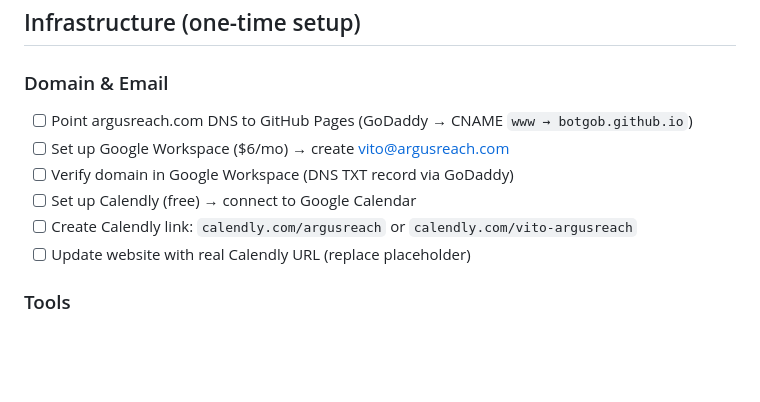
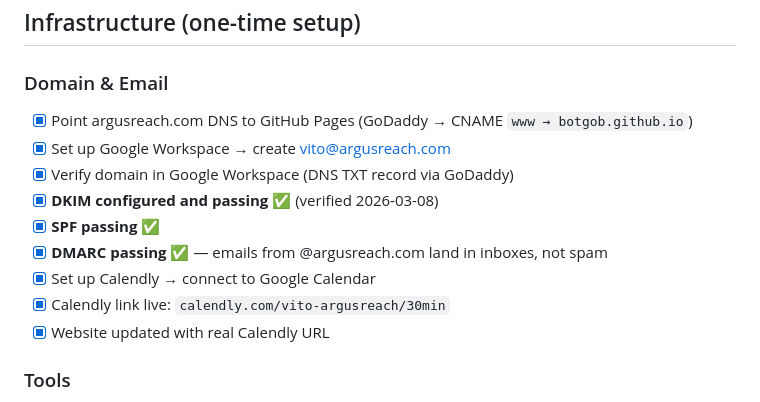
Before and after one commit to BotGob/argusreach-ops, a Markdown page: docs/launch-checklist.md, the part around the change. GitHub-like rendering; blank space fills up the shorter version.

Commit message:
Mark DKIM/SPF/DMARC complete on launch checklist

```diff
--- a/docs/launch-checklist.md
+++ b/docs/launch-checklist.md
@@ -7,12 +7,15 @@ Everything needed to go from zero to first paying client.
 ## Infrastructure (one-time setup)
 
 ### Domain & Email
-- [ ] Point argusreach.com DNS to GitHub Pages (GoDaddy → CNAME `www → botgob.github.io`)
-- [ ] Set up Google Workspace ($6/mo) → create vito@argusreach.com
-- [ ] Verify domain in Google Workspace (DNS TXT record via GoDaddy)
-- [ ] Set up Calendly (free) → connect to Google Calendar
-- [ ] Create Calendly link: `calendly.com/argusreach` or `calendly.com/vito-argusreach`
-- [ ] Update website with real Calendly URL (replace placeholder)
+- [x] Point argusreach.com DNS to GitHub Pages (GoDaddy → CNAME `www → botgob.github.io`)
+- [x] Set up Google Workspace → create vito@argusreach.com
+- [x] Verify domain in Google Workspace (DNS TXT record via GoDaddy)
+- [x] **DKIM configured and passing** ✅ (verified 2026-03-08)
+- [x] **SPF passing** ✅
+- [x] **DMARC passing** ✅ — emails from @argusreach.com land in inboxes, not spam
+- [x] Set up Calendly → connect to Google Calendar
+- [x] Calendly link live: `calendly.com/vito-argusreach/30min`
+- [x] Website updated with real Calendly URL
 
 ### Tools
 - [ ] Create Apollo.io free account (50 free exports/month to start)
```
